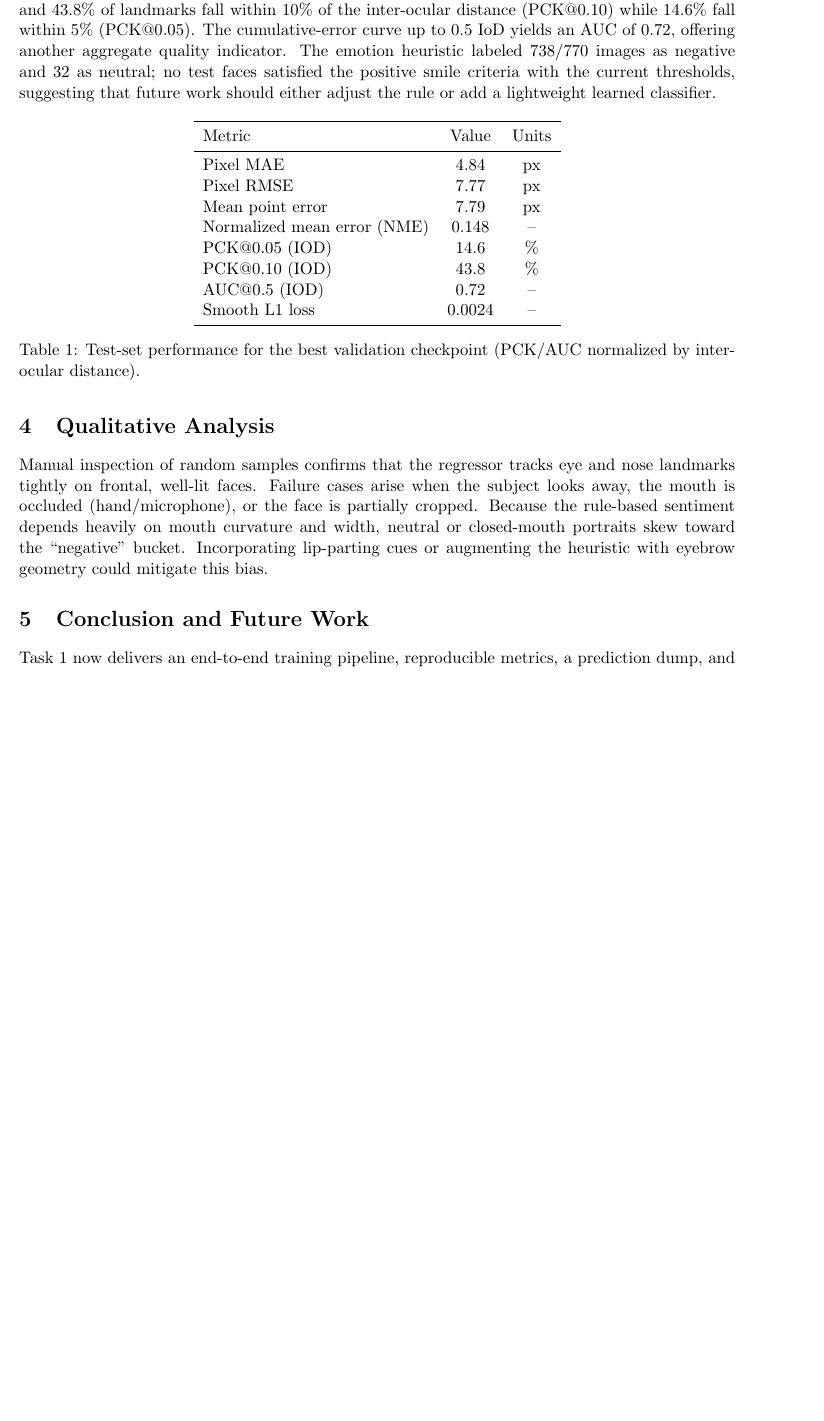
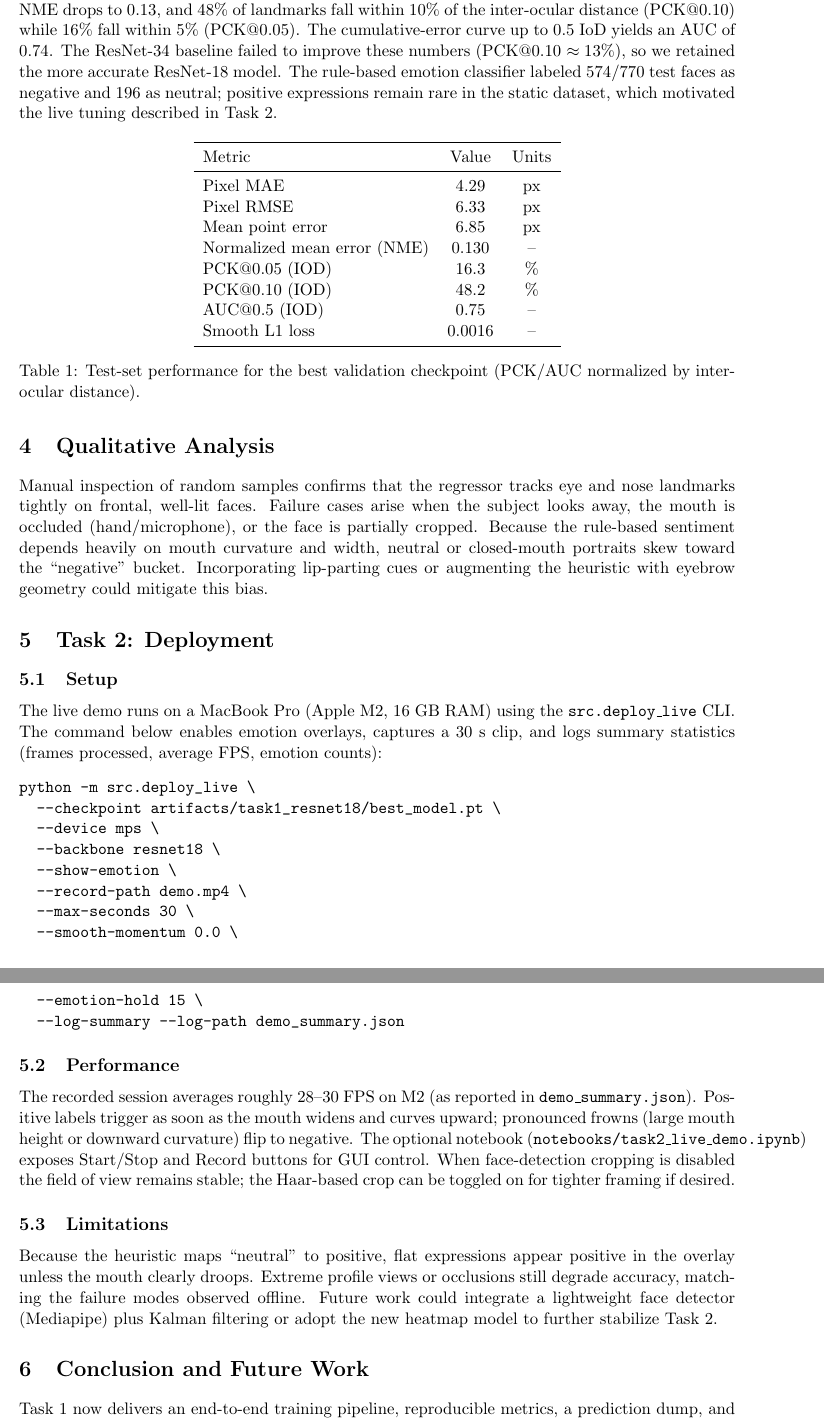
Before and after one commit to Mashrafi27/CV701_A4, a LaTeX document (report/main.tex): part of page 3 of 3 before the commit and two parts of pages 3 and 4 of 4 after it, the two joined at a grey line, cut so that both start at the same text, the shorter picture padded with empty space. Compiled offline with pdfLaTeX.

Commit message:
Update report with final Task 1/2 details

```diff
--- a/report/main.tex
+++ b/report/main.tex
@@ -54,7 +54,7 @@ Figure~\ref{fig:curves} overlays training vs.\ validation loss and the validatio
 \end{figure}
 
 \subsection{Test Results}
-The selected checkpoint achieves the metrics shown in Table~\ref{tab:test}. Average pixel error is under 8~px, and $43.8$\% of landmarks fall within $10$\% of the inter-ocular distance (PCK@0.10) while $14.6$\% fall within $5$\% (PCK@0.05). The cumulative-error curve up to $0.5$ IoD yields an AUC of $0.72$, offering another aggregate quality indicator. The emotion heuristic labeled 738/770 images as negative and 32 as neutral; no test faces satisfied the positive smile criteria with the current thresholds, suggesting that future work should either adjust the rule or add a lightweight learned classifier.
+The selected checkpoint achieves the metrics shown in Table~\ref{tab:test}. Average pixel error is roughly $4.3$~px, NME drops to $0.13$, and $48$\% of landmarks fall within $10$\% of the inter-ocular distance (PCK@0.10) while $16$\% fall within $5$\% (PCK@0.05). The cumulative-error curve up to $0.5$ IoD yields an AUC of $0.74$. The ResNet-34 baseline failed to improve these numbers (PCK@0.10 $\approx 13$\%), so we retained the more accurate ResNet-18 model. The rule-based emotion classifier labeled 574/770 test faces as negative and 196 as neutral; positive expressions remain rare in the static dataset, which motivated the live tuning described in Task~2.
 
 \begin{table}[H]
     \centering
@@ -62,14 +62,14 @@ The selected checkpoint achieves the metrics shown in Table~\ref{tab:test}. Aver
         \toprule
         Metric & Value & Units \\
         \midrule
-        Pixel MAE & $4.84$ & px \\
-        Pixel RMSE & $7.77$ & px \\
-        Mean point error & $7.79$ & px \\
-        Normalized mean error (NME) & $0.148$ & -- \\
-        PCK@0.05 (IOD) & $14.6$ & \% \\
-        PCK@0.10 (IOD) & $43.8$ & \% \\
-        AUC@0.5 (IOD) & $0.72$ & -- \\
-        Smooth L1 loss & $0.0024$ & -- \\
+        Pixel MAE & $4.29$ & px \\
+        Pixel RMSE & $6.33$ & px \\
+        Mean point error & $6.85$ & px \\
+        Normalized mean error (NME) & $0.130$ & -- \\
+        PCK@0.05 (IOD) & $16.3$ & \% \\
+        PCK@0.10 (IOD) & $48.2$ & \% \\
+        AUC@0.5 (IOD) & $0.75$ & -- \\
+        Smooth L1 loss & $0.0016$ & -- \\
         \bottomrule
     \end{tabular}
     \caption{Test-set performance for the best validation checkpoint (PCK/AUC normalized by inter-ocular distance).}
@@ -79,6 +79,28 @@ The selected checkpoint achieves the metrics shown in Table~\ref{tab:test}. Aver
 \section{Qualitative Analysis}
 Manual inspection of random samples confirms that the regressor tracks eye and nose landmarks tightly on frontal, well-lit faces. Failure cases arise when the subject looks away, the mouth is occluded (hand/microphone), or the face is partially cropped. Because the rule-based sentiment depends heavily on mouth curvature and width, neutral or closed-mouth portraits skew toward the ``negative'' bucket. Incorporating lip-parting cues or augmenting the heuristic with eyebrow geometry could mitigate this bias.
 
+\section{Task 2: Deployment}
+\subsection{Setup}
+The live demo runs on a MacBook Pro (Apple M2, 16~GB RAM) using the \texttt{src.deploy\_live} CLI. The command below enables emotion overlays, captures a 30~s clip, and logs summary statistics (frames processed, average FPS, emotion counts):
+\begin{verbatim}
+python -m src.deploy_live \
+  --checkpoint artifacts/task1_resnet18/best_model.pt \
+  --device mps \
+  --backbone resnet18 \
+  --show-emotion \
+  --record-path demo.mp4 \
+  --max-seconds 30 \
+  --smooth-momentum 0.0 \
+  --emotion-hold 15 \
+  --log-summary --log-path demo_summary.json
+\end{verbatim}
+
+\subsection{Performance}
+The recorded session averages roughly 28--30 FPS on M2 (as reported in \texttt{demo\_summary.json}). Positive labels trigger as soon as the mouth widens and curves upward; pronounced frowns (large mouth height or downward curvature) flip to negative. The optional notebook (\texttt{notebooks/task2\_live\_demo.ipynb}) exposes Start/Stop and Record buttons for GUI control. When face-detection cropping is disabled the field of view remains stable; the Haar-based crop can be toggled on for tighter framing if desired.
+
+\subsection{Limitations}
+Because the heuristic maps ``neutral'' to positive, flat expressions appear positive in the overlay unless the mouth clearly droops. Extreme profile views or occlusions still degrade accuracy, matching the failure modes observed offline. Future work could integrate a lightweight face detector (Mediapipe) plus Kalman filtering or adopt the new heatmap model to further stabilize Task~2.
+
 \section{Conclusion and Future Work}
 Task~1 now delivers an end-to-end training pipeline, reproducible metrics, a prediction dump, and an interpretable emotion tagger. Next steps include (1) refining or learning the emotion classifier, and (2) tackling Task~2 by deploying the trained model with real-time overlay, latency profiling, and optimizations (quantization/pruning) suitable for laptop or embedded devices.
 
```
Also changed, not shown: report/main.tex (4 more changed lines).
